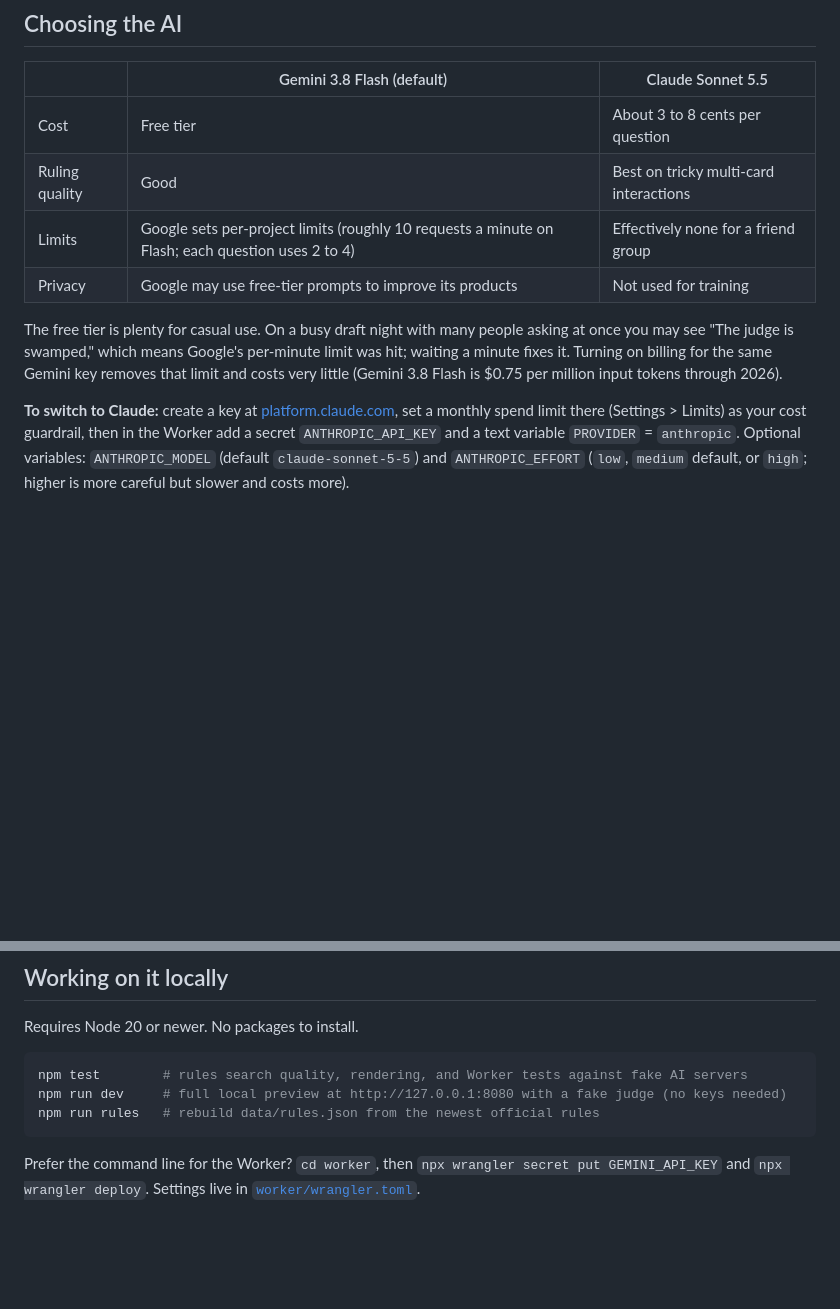
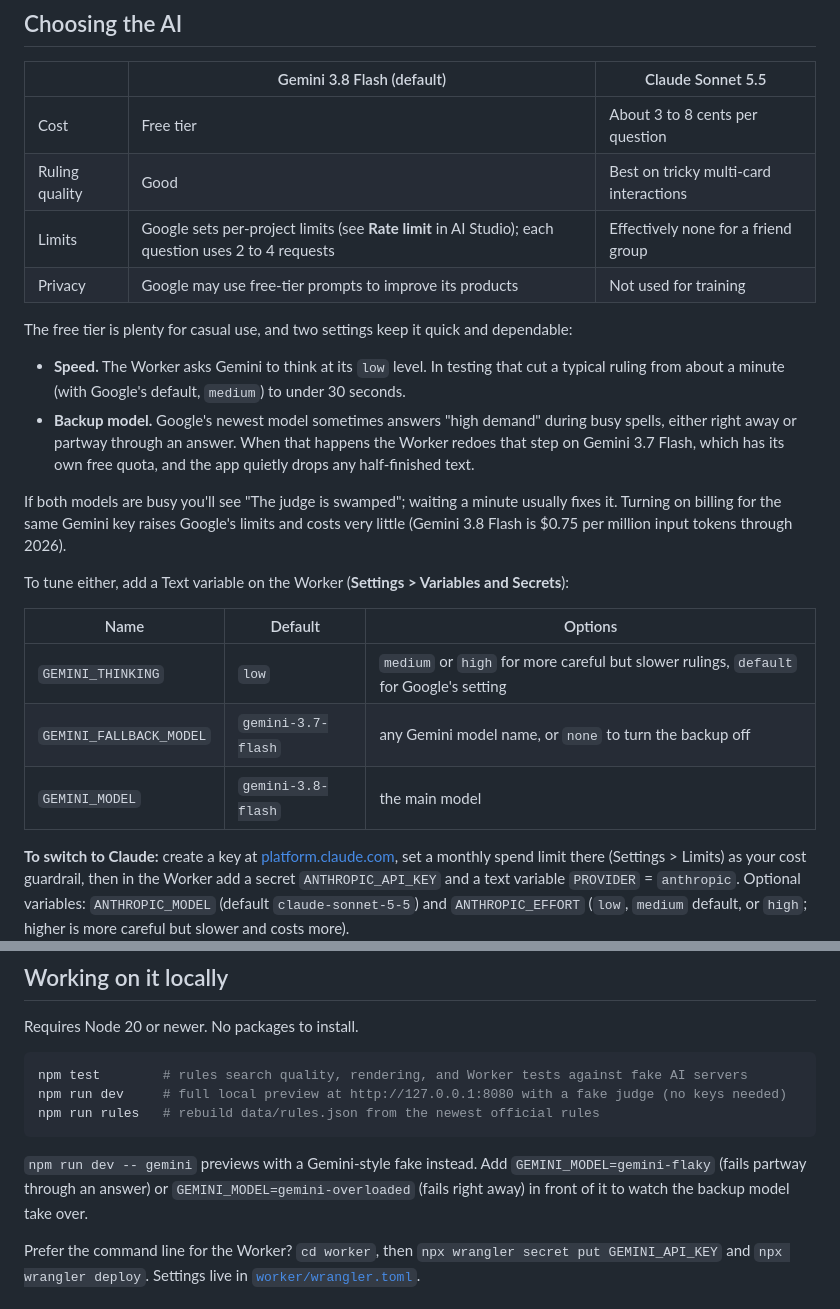
Before and after one commit to The-LJAW/head-judge-arbiter, a Markdown page: README.md, 2 parts joined by grey strips. Drawn GitHub-style; blank space fills up the shorter version.

Commit message:
Document the speed and backup model settings
Explains GEMINI_THINKING, GEMINI_FALLBACK_MODEL and GEMINI_MODEL, replaces an unverified per-minute limit with a pointer to AI Studio, and shows how to preview the fallback locally.

Co-Authored-By: Claude Opus 5.5 <noreply@anthropic.com>
Claude-Session: https://claude.ai/code/session_01LM9FaeeUkvTdn2wEyGmEXR

````diff
--- a/README.md
+++ b/README.md
@@ -72,10 +72,23 @@ Post the link in the Cube Commonwealth Discord. If you set an `ACCESS_CODE`, sha
 |---|---|---|
 | Cost | Free tier | About 3 to 8 cents per question |
 | Ruling quality | Good | Best on tricky multi-card interactions |
-| Limits | Google sets per-project limits (roughly 10 requests a minute on Flash; each question uses 2 to 4) | Effectively none for a friend group |
+| Limits | Google sets per-project limits (see **Rate limit** in AI Studio); each question uses 2 to 4 requests | Effectively none for a friend group |
 | Privacy | Google may use free-tier prompts to improve its products | Not used for training |
 
-The free tier is plenty for casual use. On a busy draft night with many people asking at once you may see "The judge is swamped," which means Google's per-minute limit was hit; waiting a minute fixes it. Turning on billing for the same Gemini key removes that limit and costs very little (Gemini 3.8 Flash is $0.75 per million input tokens through 2026).
+The free tier is plenty for casual use, and two settings keep it quick and dependable:
+
+- **Speed.** The Worker asks Gemini to think at its `low` level. In testing that cut a typical ruling from about a minute (with Google's default, `medium`) to under 30 seconds.
+- **Backup model.** Google's newest model sometimes answers "high demand" during busy spells, either right away or partway through an answer. When that happens the Worker redoes that step on Gemini 3.7 Flash, which has its own free quota, and the app quietly drops any half-finished text.
+
+If both models are busy you'll see "The judge is swamped"; waiting a minute usually fixes it. Turning on billing for the same Gemini key raises Google's limits and costs very little (Gemini 3.8 Flash is $0.75 per million input tokens through 2026).
+
+To tune either, add a Text variable on the Worker (**Settings > Variables and Secrets**):
+
+| Name | Default | Options |
+|---|---|---|
+| `GEMINI_THINKING` | `low` | `medium` or `high` for more careful but slower rulings, `default` for Google's setting |
+| `GEMINI_FALLBACK_MODEL` | `gemini-3.7-flash` | any Gemini model name, or `none` to turn the backup off |
+| `GEMINI_MODEL` | `gemini-3.8-flash` | the main model |
 
 **To switch to Claude:** create a key at [platform.claude.com](https://platform.claude.com), set a monthly spend limit there (Settings > Limits) as your cost guardrail, then in the Worker add a secret `ANTHROPIC_API_KEY` and a text variable `PROVIDER` = `anthropic`. Optional variables: `ANTHROPIC_MODEL` (default `claude-sonnet-5-5`) and `ANTHROPIC_EFFORT` (`low`, `medium` default, or `high`; higher is more careful but slower and costs more).
 
@@ -103,6 +116,8 @@ npm run dev     # full local preview at http://127.0.0.1:8080 with a fake judge
 npm run rules   # rebuild data/rules.json from the newest official rules
 ```
 
+`npm run dev -- gemini` previews with a Gemini-style fake instead. Add `GEMINI_MODEL=gemini-flaky` (fails partway through an answer) or `GEMINI_MODEL=gemini-overloaded` (fails right away) in front of it to watch the backup model take over.
+
 Prefer the command line for the Worker? `cd worker`, then `npx wrangler secret put GEMINI_API_KEY` and `npx wrangler deploy`. Settings live in [`worker/wrangler.toml`](worker/wrangler.toml).
 
 ## Files
````
